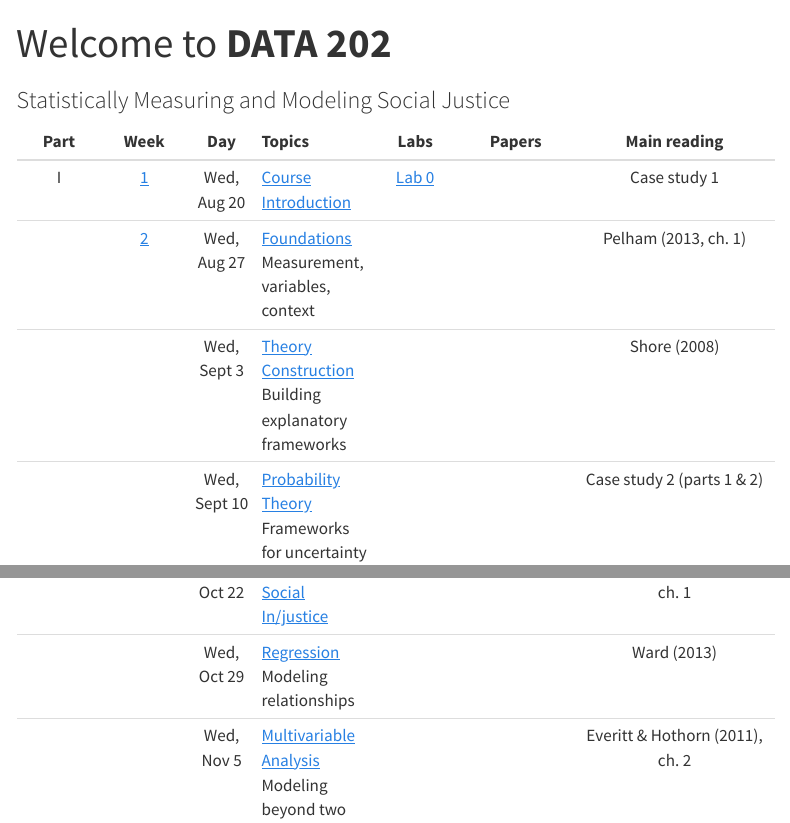
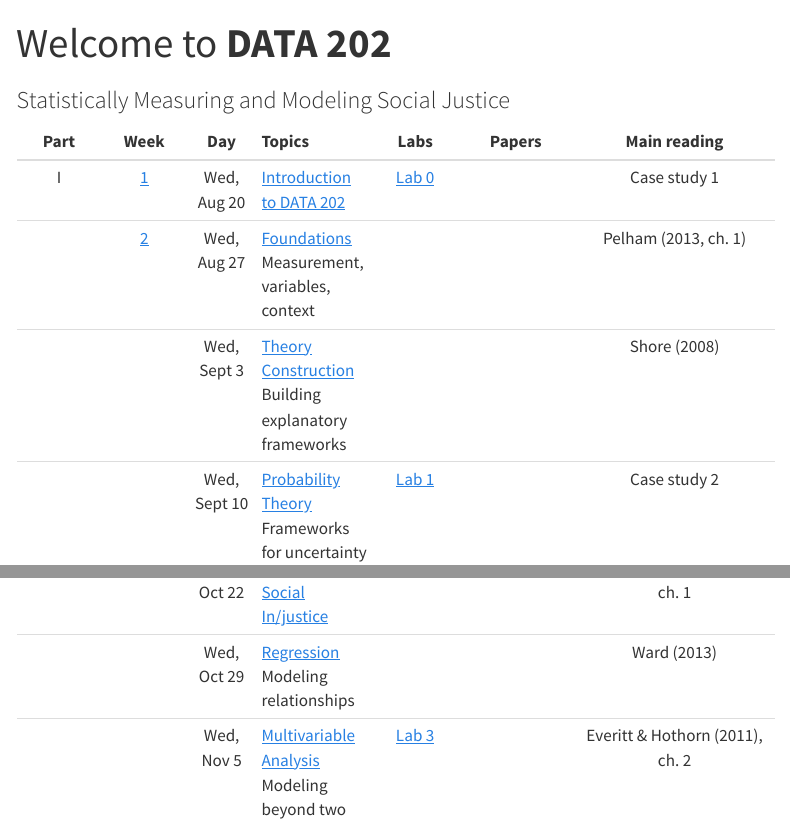
Before and after one commit to data-202/fa25, a Quarto document (index.qmd): the page in a window 1100 px wide, from its top, and a second part further down, joined at a grey line. Rendered offline with R 4.5, knitr and Pandoc in place of Quarto, with nearby package versions; menus at the side of the page are left out.

Commit message:
index update

```diff
--- a/index.qmd
+++ b/index.qmd
@@ -6,7 +6,7 @@ subtitle: "Statistically Measuring and Modeling Social Justice"
 ::: column-screen-inset-right
 | Part | Week | Day | Topics | Labs | Papers | Main reading |
 |:----:|:----:|:---:|:-------|:----:|:------:|:------------:|
-| I | [1](weeks/week01.html) | Wed, Aug 20 | [Course Introduction](weeks/week01-slides.html) | [Lab 0](computing.html) |  | Case study 1 |
+| I | [1](weeks/week01.html) | Wed, Aug 20 | [Introduction to DATA 202](weeks/week01-slides.html) | [Lab 0](computing.html) |  | Case study 1 |
 |   | [2](weeks/week02.html) | Wed, Aug 27 | [Foundations](weeks/week02-slides.html) <br> Measurement, variables, context |  |  | Pelham (2013, ch. 1) |
 |   |  | Wed, Sept 3 | [Theory Construction](weeks/week03-slides.html) <br> Building explanatory frameworks |  |  | Shore (2008) |
-|   |  | Wed, Sept 10 | [Probability Theory](weeks/week04-slides.html) <br> Frameworks for uncertainty |  |  | Case study 2 (parts 1 & 2) |
+|   |  | Wed, Sept 10 | [Probability Theory](weeks/week04-slides.html) <br> Frameworks for uncertainty | [Lab 1](labs/lab1.html) |  | Case study 2 |
@@ -17 +17,2 @@ subtitle: "Statistically Measuring and Modeling Social Justice"
 | III |  | Wed, Oct 15 | [Notes on Causal Theories](weeks/week09-slides.html) <br> Thinking about cause and effect |  |  | Case study 3 |
+|   |  | Wed, Oct 22 | [Modeling Social In/justice](weeks/week10-slides.html) |  |  | Everitt & Hothorn (2011), ch. 1 |
@@ -19,5 +19,5 @@ subtitle: "Statistically Measuring and Modeling Social Justice"
 |   |  | Wed, Oct 29 | [Regression](weeks/week11-slides.html) <br> Modeling relationships |  |  | Ward (2013) |
-|   |  | Wed, Nov 5 | [Multivariable Analysis](weeks/week12-slides.html) <br> Modeling beyond two dimensions |  |  | Everitt & Hothorn (2011), ch. 2 |
+|   |  | Wed, Nov 5 | [Multivariable Analysis](weeks/week12-slides.html) <br> Modeling beyond two dimensions | [Lab 3]() |  | Everitt & Hothorn (2011), ch. 2 |
 | IV |  | Wed, Nov 12 | [Writing Critical Statistics](weeks/week13-slides.html) <br> Framing arguments |  | [Paper 2](papers/paper2.html) | Stroup (2015) |
 |   |  | Wed, Nov 19 | [Statistical Learning](weeks/week14-slides.html) <br> Connections, extensions & course wrap-up |  |  | — |
 :::
```
Also changed, not shown: docs/search.json, index.qmd (5 more changed lines), 5 other files.
